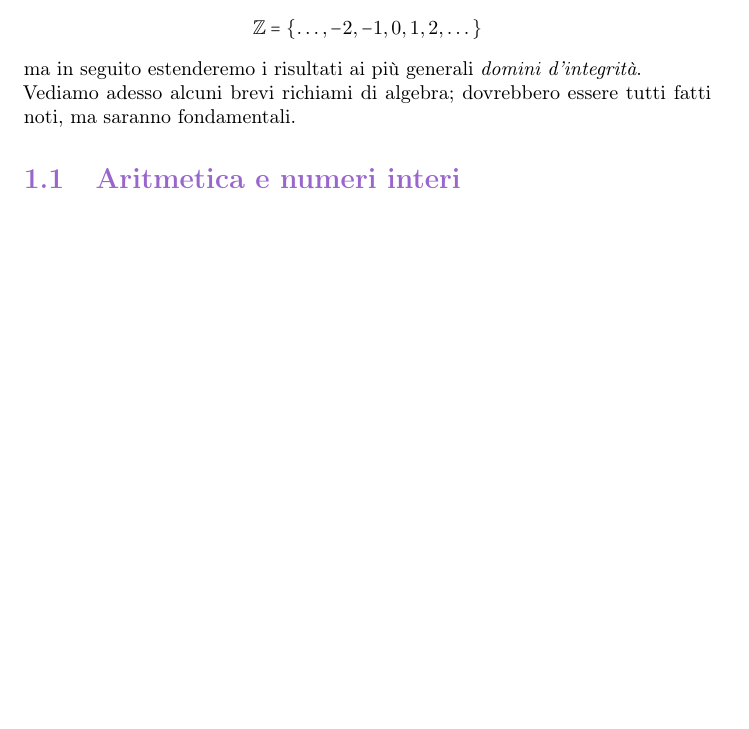
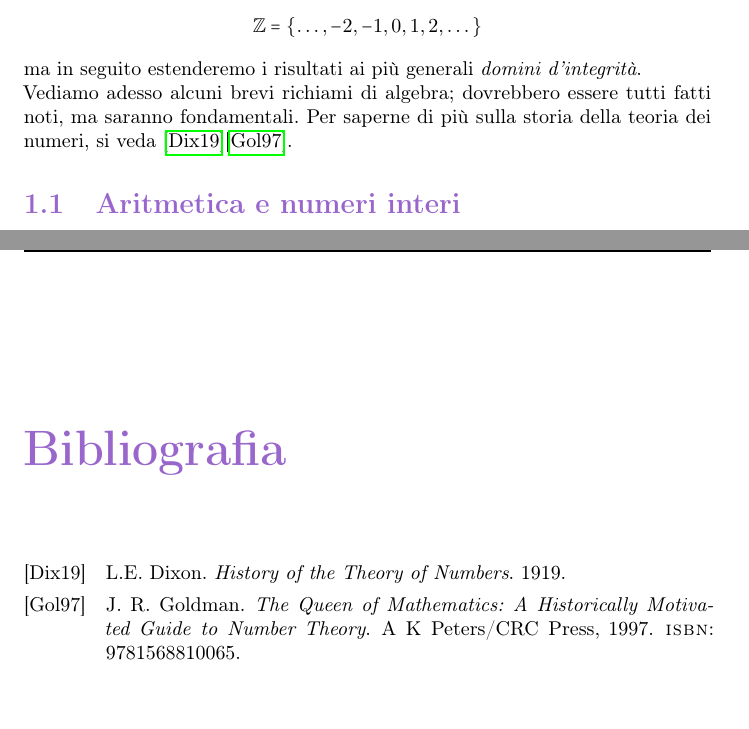
Before and after one commit to Progetto-Prometeo/Teoria-Algebrica-dei-Numeri, a LaTeX book (main.tex, which reads bibliografia.bib, chapters/capitolo1.tex): part of page 7 of 19 before the commit and two parts of pages 7 and 21 of 21 after it, the two joined at a grey line, cut so that both start at the same text, the shorter picture padded with empty space. Compiled offline with pdfLaTeX.

Commit message:
Aggiornata la bibliografia (Dixon e Goldman) e ora viene anche mostrata

```diff
--- a/bibliografia.bib
+++ b/bibliografia.bib
@@ -1,3 +1,17 @@
+@book{G97,
+	title={The Queen of Mathematics: A Historically Motivated Guide to Number Theory},
+	author={J. R. Goldman},
+	year={1997},
+	publisher={A K Peters/CRC Press},
+	isbn={9781568810065}
+}
+
+@book{D19,
+	title={History of the Theory of Numbers},
+	author={L.E. Dixon},
+	year={1919}
+}
+
 @book{BPS09,
     title={Analisi matematica 2},
   author={Bramanti, M. and Pagani, C.D. e Salsa, S.},
--- a/chapters/capitolo1.tex
+++ b/chapters/capitolo1.tex
@@ -7,9 +7,7 @@ Per ora lavoreremo solo sul ben noto \textit{insieme dei numeri interi}
 	\mathbb{Z}= \left\{\dots,-2,-1,0,1,2,\dots\right\}
 \end{equation*}
 ma in seguito estenderemo i risultati ai più generali \textit{domini d'integrità}. \\
-Vediamo adesso alcuni brevi richiami di algebra; dovrebbero essere tutti fatti noti, ma saranno fondamentali.
-
-%todo: libri GOLDMAN the queen of maths, DIXON history of number theory per approfondire, in bibliografia dopo
+Vediamo adesso alcuni brevi richiami di algebra; dovrebbero essere tutti fatti noti, ma saranno fondamentali. Per saperne di più sulla storia della teoria dei numeri, si veda \cite{D19}\cite{G97}.
 
 
 \section{Aritmetica e numeri interi}
```
Also changed, not shown: main.tex (+1 -1 lines).
